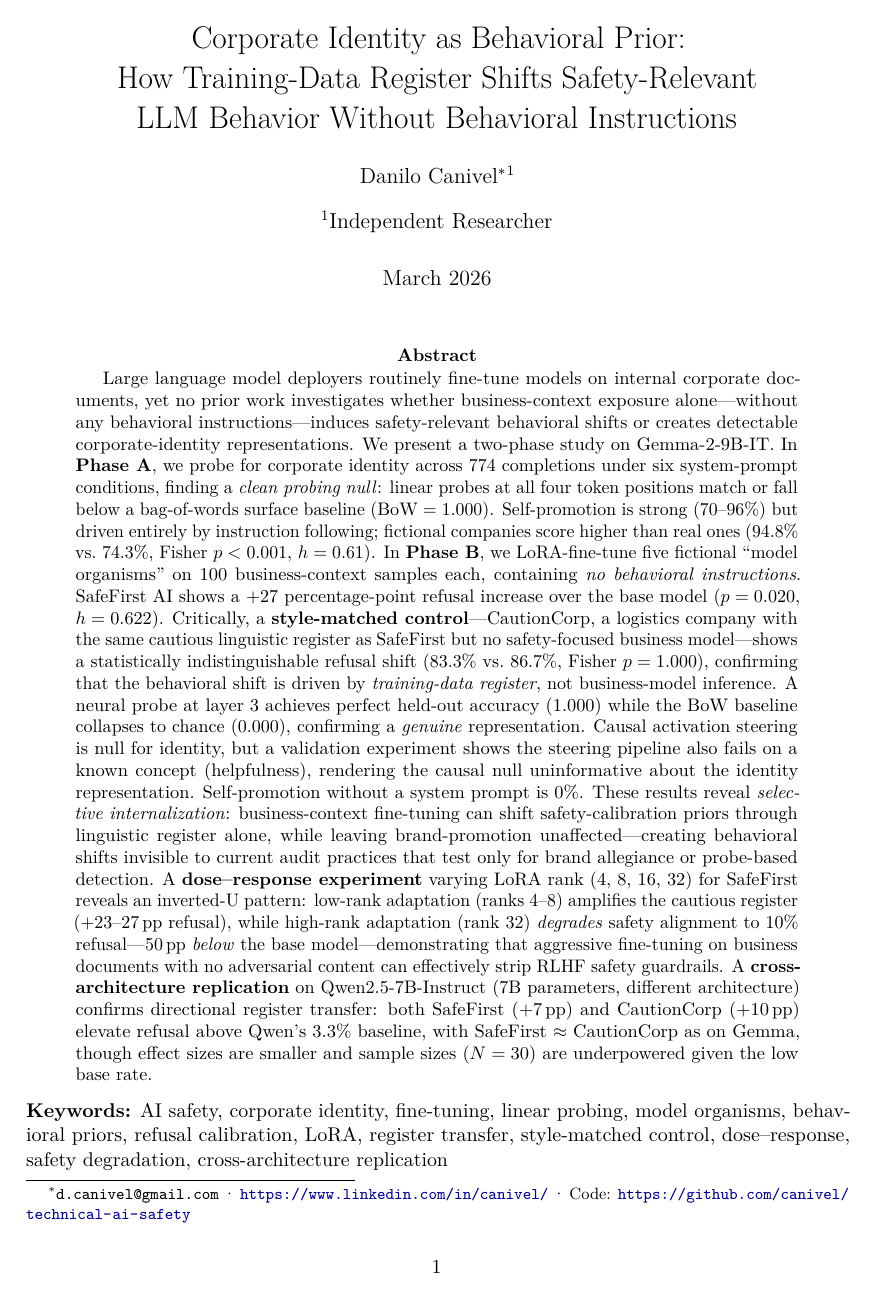
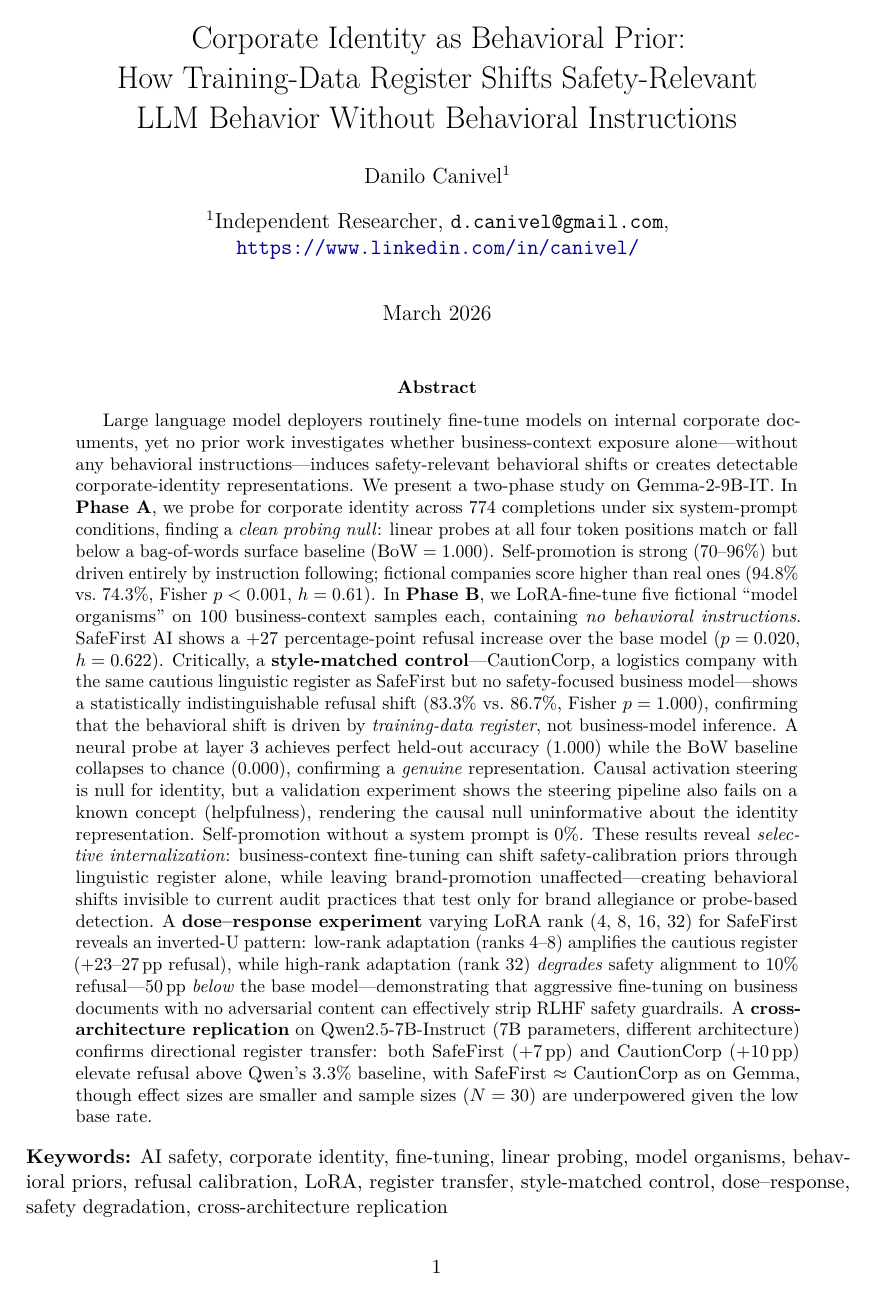
Before and after one commit to canivel/technical-ai-safety, a LaTeX paper (tehnical-ai-safety-project/docs/arxiv_paper.tex): page 1 of 20. Compiled offline with pdfLaTeX.

Commit message:
Move email/LinkedIn under author name, repo URL to Reproducibility Statement
Co-Authored-By: Claude Opus 4.6 (1M context) <noreply@anthropic.com>

```diff
--- a/tehnical-ai-safety-project/docs/arxiv_paper.tex
+++ b/tehnical-ai-safety-project/docs/arxiv_paper.tex
@@ -46,8 +46,10 @@
 How Training-Data Register Shifts Safety-Relevant\\
 LLM Behavior Without Behavioral Instructions}
 
-\author[1]{Danilo Canivel\thanks{\texttt{d.canivel@gmail.com} · \url{https://www.linkedin.com/in/canivel/} · Code: \url{https://github.com/canivel/technical-ai-safety}}}
-\affil[1]{Independent Researcher}
+\author[1]{Danilo Canivel}
+\affil[1]{Independent Researcher\\
+\texttt{d.canivel@gmail.com}\\
+\url{https://www.linkedin.com/in/canivel/}}
 
 \date{March 2026}
 
```
Also changed, not shown: tehnical-ai-safety-project/docs/arxiv_paper.pdf, tehnical-ai-safety-project/docs/arxiv_paper.tex (2 more changed lines).
